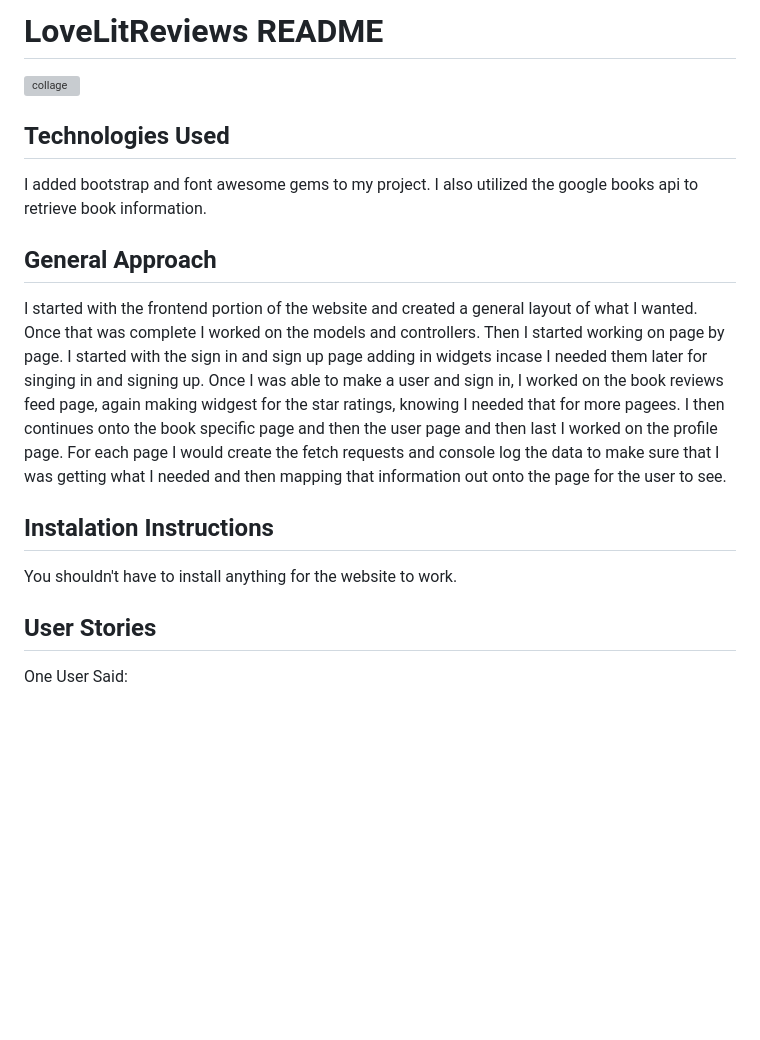
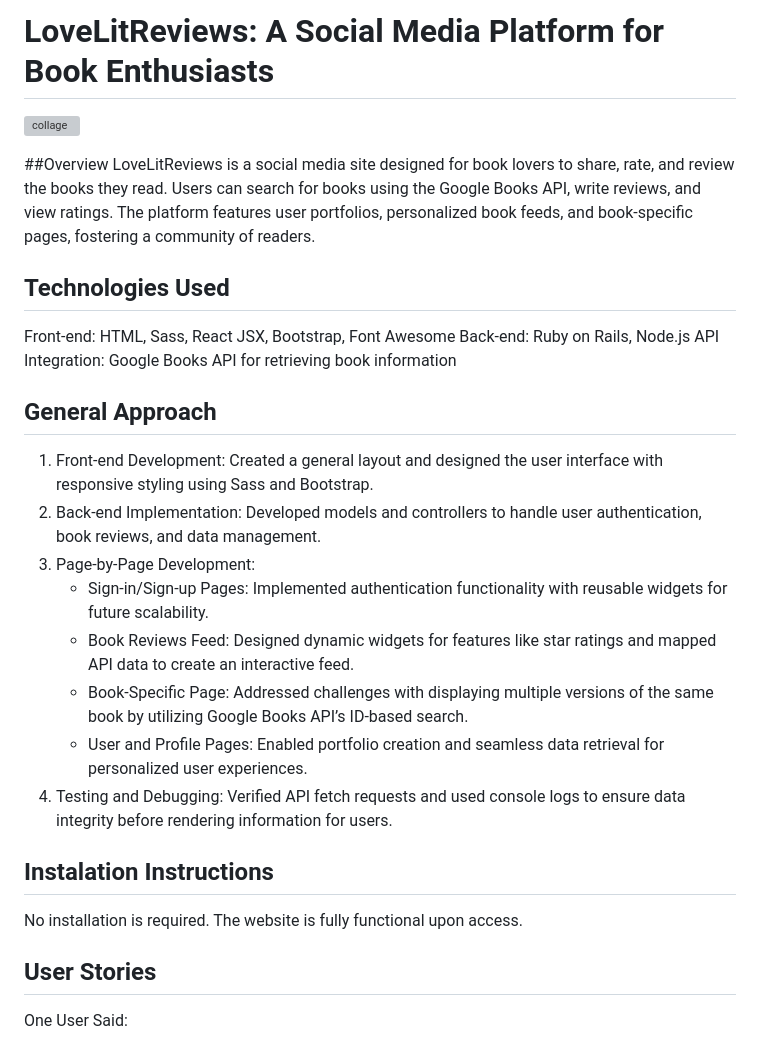
Before and after one commit to SaraGolbek/loveLitReviews, a Markdown page: README.md, the part around the change. GitHub-like rendering; blank space fills up the shorter version; grey boxes are pictures that could not be loaded.

```diff
--- a/README.md
+++ b/README.md
@@ -1,16 +1,27 @@
-# LoveLitReviews README
+# LoveLitReviews: A Social Media Platform for Book Enthusiasts
 
 ![collage](https://github.com/SaraGolbek/LoveLitReviews/assets/145944090/0167f3c8-8dac-4085-81a9-7ef7e57d15f1)
 
+##Overview
+LoveLitReviews is a social media site designed for book lovers to share, rate, and review the books they read. Users can search for books using the Google Books API, write reviews, and view ratings. The platform features user portfolios, personalized book feeds, and book-specific pages, fostering a community of readers.
+
 ## Technologies Used
-I added bootstrap and font awesome gems to my project.
-I also utilized the google books api to retrieve book information.
+Front-end: HTML, Sass, React JSX, Bootstrap, Font Awesome
+Back-end: Ruby on Rails, Node.js
+API Integration: Google Books API for retrieving book information
 
 ## General Approach
-I started with the frontend portion of the website and created a general layout of what I wanted. Once that was complete I worked on the models and controllers. Then I started working on page by page. I started with the sign in and sign up page adding in widgets incase I needed them later for singing in and signing up. Once I was able to make a user and sign in, I worked on the book reviews feed page, again making widgest for the star ratings, knowing I needed that for more pagees. I then continues onto the book specific page and then the user page and then last I worked on the profile page. For each page I would create the fetch requests and console log the data to make sure that I was getting what I needed and then mapping that information out onto the page for the user to see.
+1. Front-end Development: Created a general layout and designed the user interface with responsive styling using Sass and Bootstrap.
+2. Back-end Implementation: Developed models and controllers to handle user authentication, book reviews, and data management.
+3. Page-by-Page Development:
+    - Sign-in/Sign-up Pages: Implemented authentication functionality with reusable widgets for future scalability.
+    - Book Reviews Feed: Designed dynamic widgets for features like star ratings and mapped API data to create an interactive feed.
+    - Book-Specific Page: Addressed challenges with displaying multiple versions of the same book by utilizing Google Books API’s ID-based search.
+    - User and Profile Pages: Enabled portfolio creation and seamless data retrieval for personalized user experiences.
+4. Testing and Debugging: Verified API fetch requests and used console logs to ensure data integrity before rendering information for users.
 
 ## Instalation Instructions
-You shouldn't have to install anything for the website to work.
+No installation is required. The website is fully functional upon access.
 
 ## User Stories
 
```
